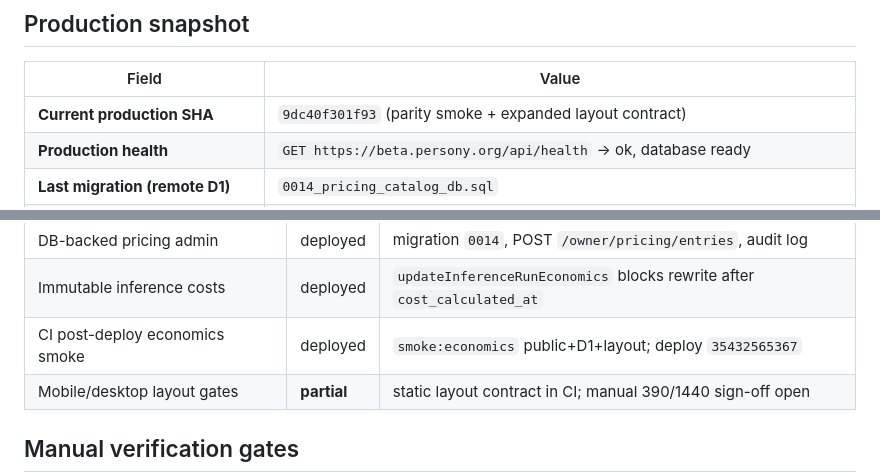
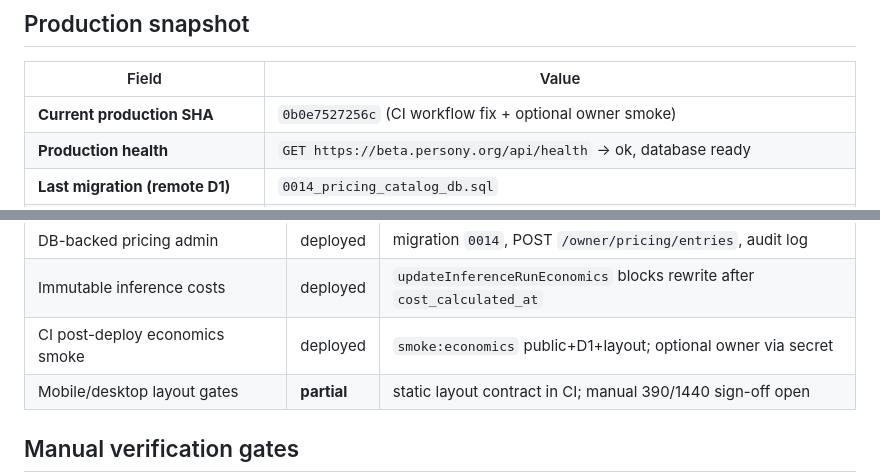
Before and after one commit to baver001/persony, a Markdown page: docs/GOAL_MODE_STATE.md, 2 parts joined by grey strips. Drawn GitHub-style.

Commit message:
Sync GOAL_MODE_STATE production SHA after CI fix deploy.
Co-authored-by: Cursor <cursoragent@cursor.com>

```diff
--- a/docs/GOAL_MODE_STATE.md
+++ b/docs/GOAL_MODE_STATE.md
@@ -10,7 +10,7 @@
 
 | Field | Value |
 |-------|--------|
-| **Current production SHA** | `9dc40f301f93` (parity smoke + expanded layout contract) |
+| **Current production SHA** | `0b0e7527256c` (CI workflow fix + optional owner smoke) |
 | **Production health** | `GET https://beta.persony.org/api/health` → ok, database ready |
 | **Last migration (remote D1)** | `0014_pricing_catalog_db.sql` |
 | **CI** | Green (see latest `main` deploy) |
@@ -36,7 +36,7 @@ Full audit: [`docs/ECONOMICS_RECONCILIATION.md`](./ECONOMICS_RECONCILIATION.md)
 | Economics E2E (Milestone 1) | **partial** | D1 chat_text + voice_transcription verified; owner API smoke + layout open |
 | DB-backed pricing admin | deployed | migration `0014`, POST `/owner/pricing/entries`, audit log |
 | Immutable inference costs | deployed | `updateInferenceRunEconomics` blocks rewrite after `cost_calculated_at` |
-| CI post-deploy economics smoke | deployed | `smoke:economics` public+D1+layout; deploy `35432565367` |
+| CI post-deploy economics smoke | deployed | `smoke:economics` public+D1+layout; optional owner via secret |
 | Mobile/desktop layout gates | **partial** | static layout contract in CI; manual 390/1440 sign-off open |
 
 ## Manual verification gates
```
